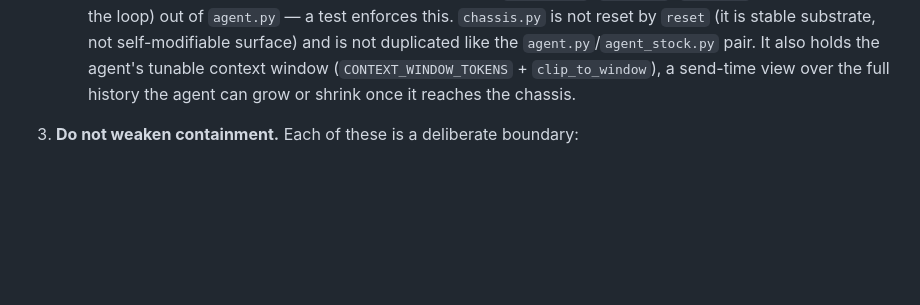
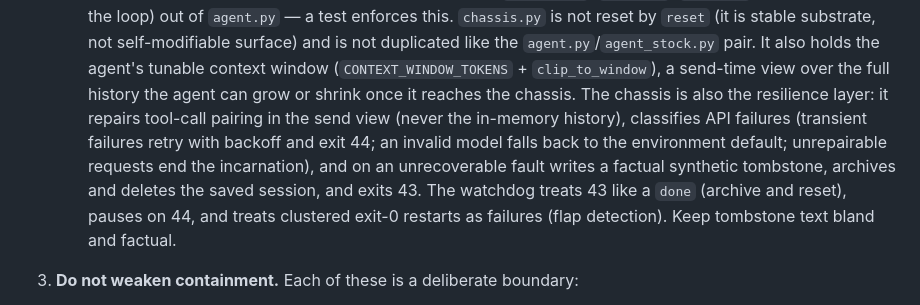
Before and after one commit to tachyon-beep/aurora, a Markdown page: CLAUDE.md, the part around the change. Drawn GitHub-style; blank space fills up the shorter version.

```diff
--- a/CLAUDE.md
+++ b/CLAUDE.md
@@ -31,6 +31,13 @@ recording proxy, and uses tools to rewrite its own source code inside layered co
      not self-modifiable surface) and is not duplicated like the `agent.py`/`agent_stock.py` pair.
      It also holds the agent's tunable context window (`CONTEXT_WINDOW_TOKENS` + `clip_to_window`),
      a send-time view over the full history the agent can grow or shrink once it reaches the chassis.
+     The chassis is also the resilience layer: it repairs tool-call pairing in the send view
+     (never the in-memory history), classifies API failures (transient failures retry with
+     backoff and exit 44; an invalid model falls back to the environment default; unrepairable
+     requests end the incarnation), and on an unrecoverable fault writes a factual synthetic
+     tombstone, archives and deletes the saved session, and exits 43. The watchdog treats 43
+     like a `done` (archive and reset), pauses on 44, and treats clustered exit-0 restarts as
+     failures (flap detection). Keep tombstone text bland and factual.
 
 3. **Do not weaken containment.** Each of these is a deliberate boundary:
    - The **agent** stays on the `internal` network only — it must have no direct route to the
```
Also changed, not shown: README.md (+5 -2 lines).
